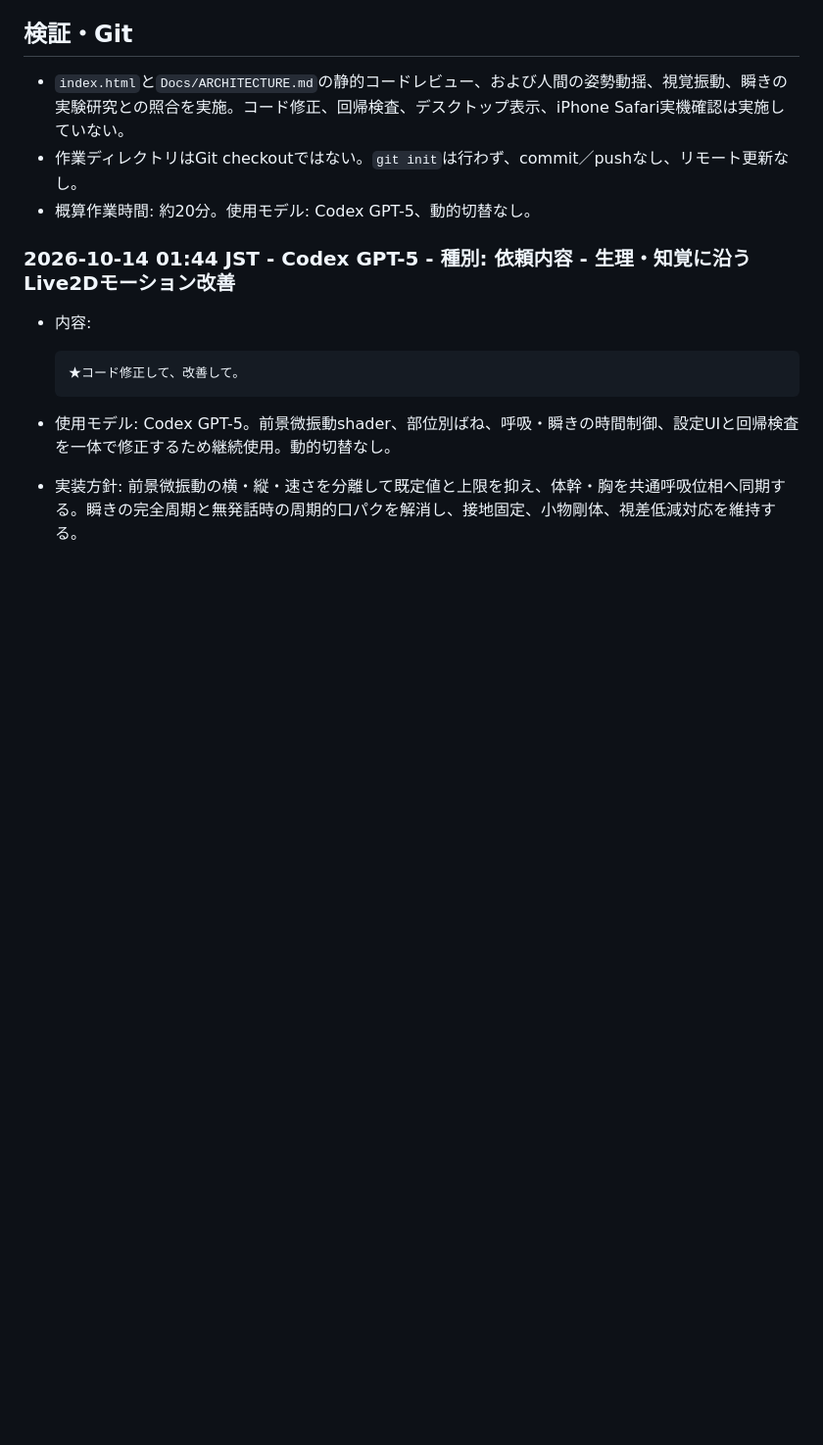
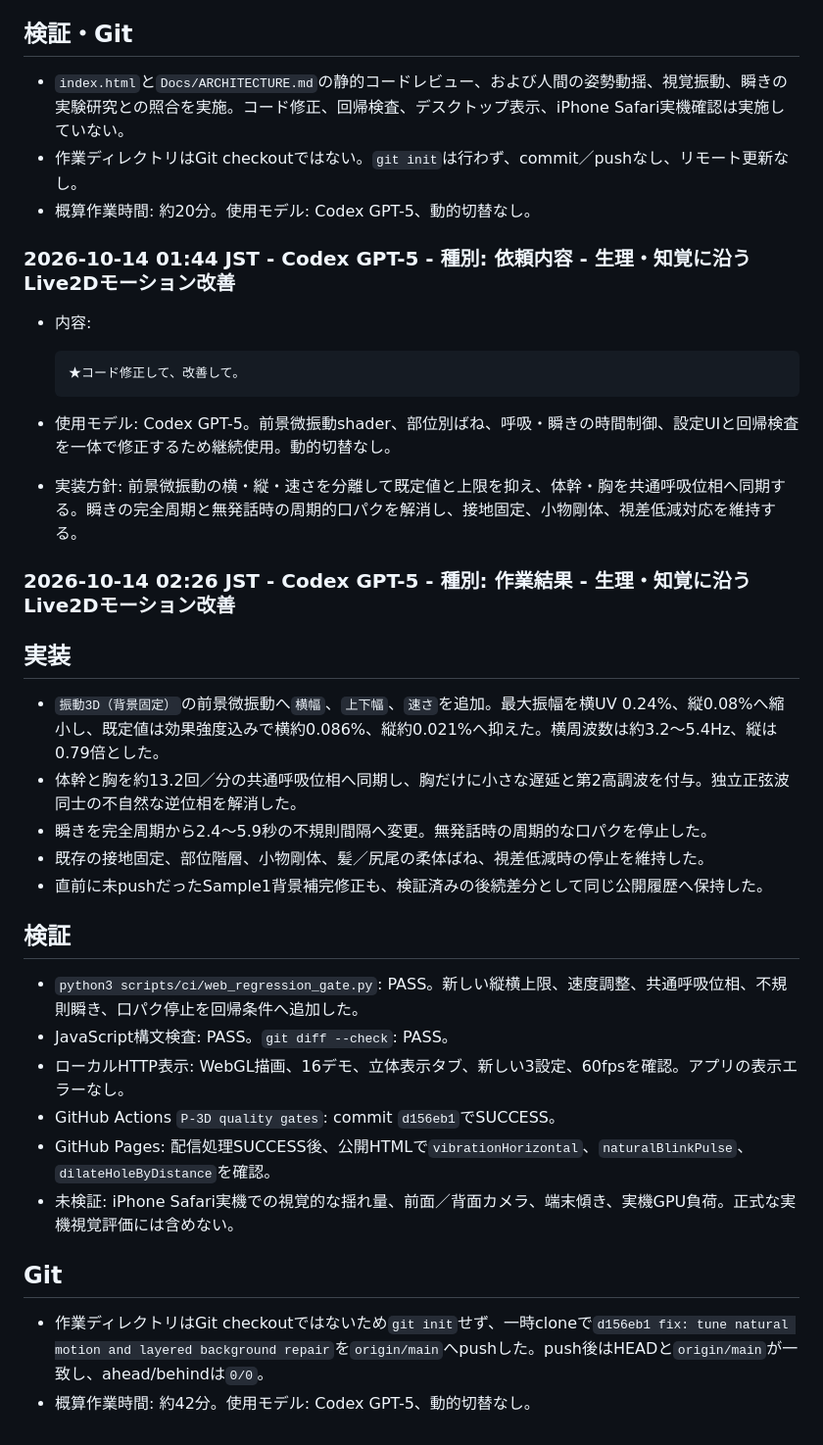
Before and after one commit to yoshikawa303/P-3D, a Markdown page: Docs/CHAT_WORK_LOG_261012.md, the part around the change. Shown at 98% size. GitHub-like rendering; blank space fills up the shorter version.

Commit message:
docs: record natural motion validation

```diff
--- a/Docs/CHAT_WORK_LOG_261012.md
+++ b/Docs/CHAT_WORK_LOG_261012.md
@@ -171,3 +171,27 @@
 
 - 使用モデル: Codex GPT-5。前景微振動shader、部位別ばね、呼吸・瞬きの時間制御、設定UIと回帰検査を一体で修正するため継続使用。動的切替なし。
 - 実装方針: 前景微振動の横・縦・速さを分離して既定値と上限を抑え、体幹・胸を共通呼吸位相へ同期する。瞬きの完全周期と無発話時の周期的口パクを解消し、接地固定、小物剛体、視差低減対応を維持する。
+
+### 2026-10-14 02:26 JST - Codex GPT-5 - 種別: 作業結果 - 生理・知覚に沿うLive2Dモーション改善
+
+## 実装
+
+- `振動3D（背景固定）`の前景微振動へ`横幅`、`上下幅`、`速さ`を追加。最大振幅を横UV 0.24%、縦0.08%へ縮小し、既定値は効果強度込みで横約0.086%、縦約0.021%へ抑えた。横周波数は約3.2〜5.4Hz、縦は0.79倍とした。
+- 体幹と胸を約13.2回／分の共通呼吸位相へ同期し、胸だけに小さな遅延と第2高調波を付与。独立正弦波同士の不自然な逆位相を解消した。
+- 瞬きを完全周期から2.4〜5.9秒の不規則間隔へ変更。無発話時の周期的な口パクを停止した。
+- 既存の接地固定、部位階層、小物剛体、髪／尻尾の柔体ばね、視差低減時の停止を維持した。
+- 直前に未pushだったSample1背景補完修正も、検証済みの後続差分として同じ公開履歴へ保持した。
+
+## 検証
+
+- `python3 scripts/ci/web_regression_gate.py`: PASS。新しい縦横上限、速度調整、共通呼吸位相、不規則瞬き、口パク停止を回帰条件へ追加した。
+- JavaScript構文検査: PASS。`git diff --check`: PASS。
+- ローカルHTTP表示: WebGL描画、16デモ、立体表示タブ、新しい3設定、60fpsを確認。アプリの表示エラーなし。
+- GitHub Actions `P-3D quality gates`: commit `d156eb1`でSUCCESS。
+- GitHub Pages: 配信処理SUCCESS後、公開HTMLで`vibrationHorizontal`、`naturalBlinkPulse`、`dilateHoleByDistance`を確認。
+- 未検証: iPhone Safari実機での視覚的な揺れ量、前面／背面カメラ、端末傾き、実機GPU負荷。正式な実機視覚評価には含めない。
+
+## Git
+
+- 作業ディレクトリはGit checkoutではないため`git init`せず、一時cloneで`d156eb1 fix: tune natural motion and layered background repair`を`origin/main`へpushした。push後はHEADと`origin/main`が一致し、ahead/behindは`0/0`。
+- 概算作業時間: 約42分。使用モデル: Codex GPT-5、動的切替なし。
```
